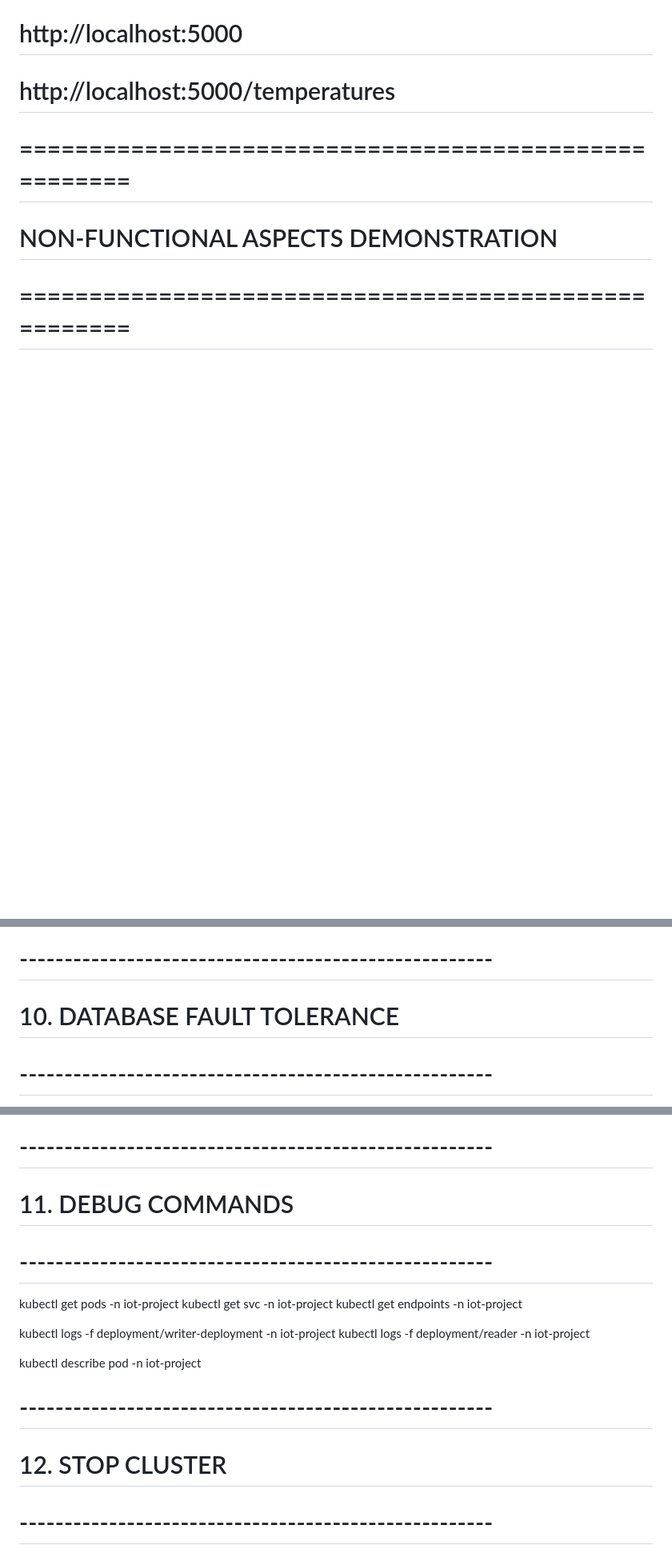
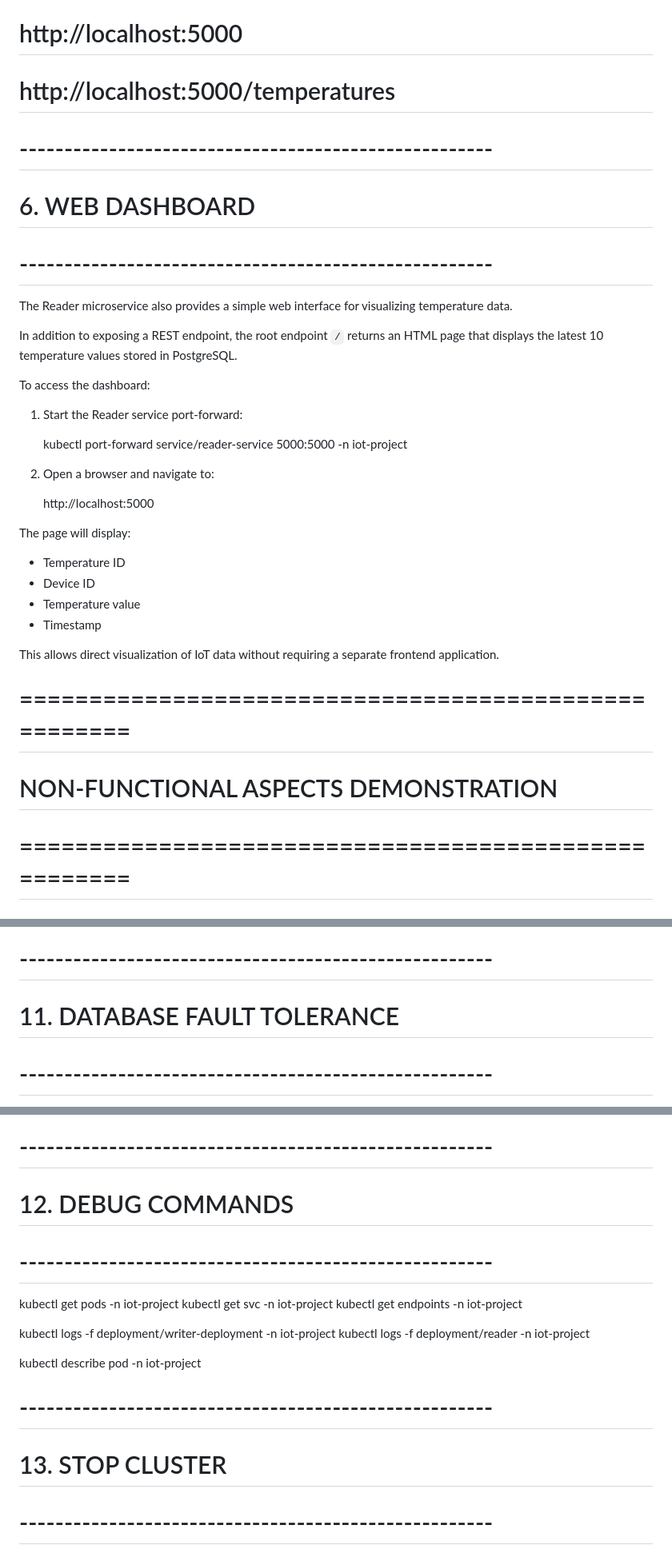
Before and after one commit to MartinaFilice03/CloudComputing_IoTKubernetes, a Markdown page: Command.md, 3 parts joined by grey strips. Shown at 80% size. Rendered like a GitHub page; blank space fills up the shorter version.

Commit message:
Add the command for WEB DASHBOARD

```diff
--- a/Command.md
+++ b/Command.md
@@ -64,6 +64,32 @@ kubectl port-forward service/reader-service 5000:5000
 # http://localhost:5000
 # http://localhost:5000/temperatures
 
+# -----------------------------------------------------
+# 6. WEB DASHBOARD
+# -----------------------------------------------------
+
+The Reader microservice also provides a simple web interface for visualizing temperature data.
+
+In addition to exposing a REST endpoint, the root endpoint `/` returns an HTML page that displays the latest 10 temperature values stored in PostgreSQL.
+
+To access the dashboard:
+
+1. Start the Reader service port-forward:
+
+   kubectl port-forward service/reader-service 5000:5000 -n iot-project
+
+2. Open a browser and navigate to:
+
+   http://localhost:5000
+
+The page will display:
+
+- Temperature ID
+- Device ID
+- Temperature value
+- Timestamp
+
+This allows direct visualization of IoT data without requiring a separate frontend application.
 
 # =====================================================
 # NON-FUNCTIONAL ASPECTS DEMONSTRATION
@@ -103,7 +129,7 @@ kubectl top pods -n iot-project
 kubectl top nodes
 
 # -----------------------------------------------------
-# 10. DATABASE FAULT TOLERANCE
+# 11. DATABASE FAULT TOLERANCE
 # -----------------------------------------------------
 
 kubectl delete pod postgres-0 -n iot-project
@@ -121,7 +147,7 @@ kubectl scale deployment writer-deployment --replicas=1 -n iot-project
 
 
 # -----------------------------------------------------
-# 11. DEBUG COMMANDS
+# 12. DEBUG COMMANDS
 # -----------------------------------------------------
 
 kubectl get pods -n iot-project
@@ -135,7 +161,7 @@ kubectl describe pod <pod-name> -n iot-project
 
 
 # -----------------------------------------------------
-# 12. STOP CLUSTER
+# 13. STOP CLUSTER
 # -----------------------------------------------------
 
 minikube stop
```
Also changed, not shown: other parts of Command.md (+4 -4 lines).
